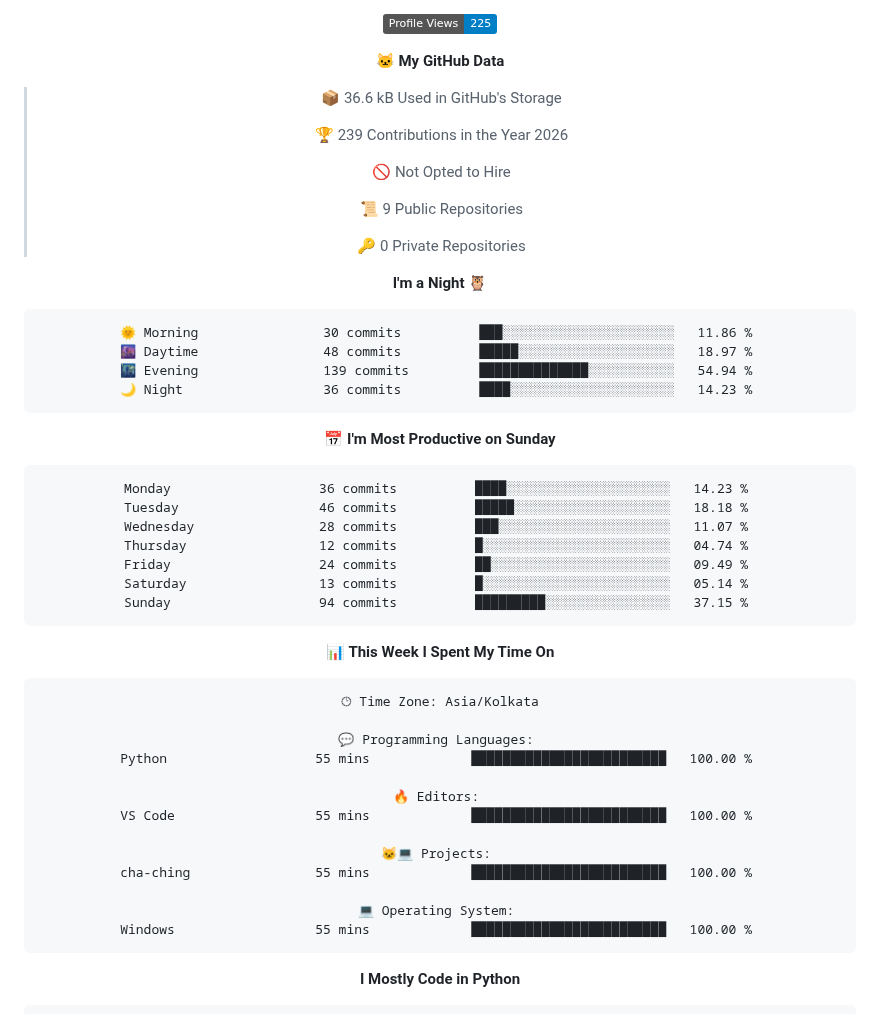
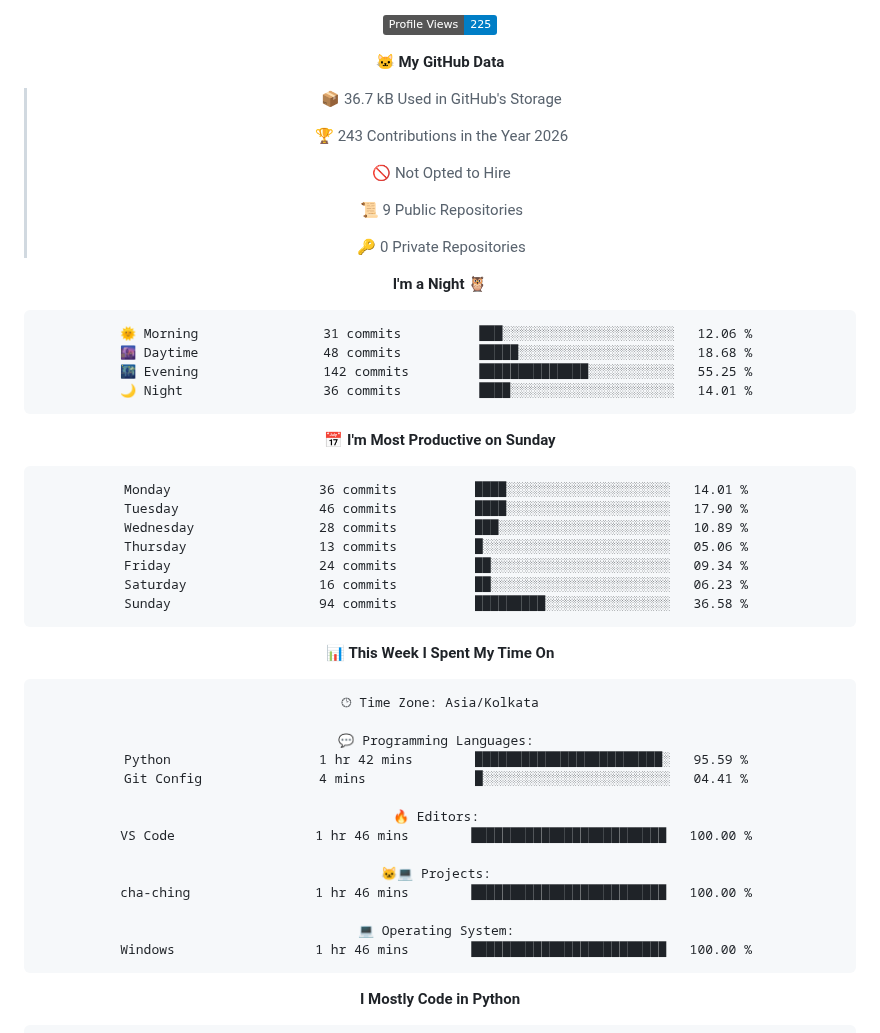
Before and after one commit to caffienated-nick/caffienated-nick, a Markdown page: README.md, the part around one of its changes. Rendered like a GitHub page; badges without logos.

Commit message:
Updated with Dev Metrics

````diff
--- a/README.md
+++ b/README.md
@@ -302,9 +302,9 @@
 
 **🐱 My GitHub Data**
 
-> 📦 36.6 kB Used in GitHub's Storage
+> 📦 36.7 kB Used in GitHub's Storage
  >
-> 🏆 239 Contributions in the Year 2026
+> 🏆 243 Contributions in the Year 2026
  >
 > 🚫 Not Opted to Hire
  >
@@ -315,21 +315,21 @@
 **I'm a Night 🦉**
 
 ```text
-🌞 Morning                30 commits          ███░░░░░░░░░░░░░░░░░░░░░░   11.86 %
-🌆 Daytime                48 commits          █████░░░░░░░░░░░░░░░░░░░░   18.97 %
-🌃 Evening                139 commits         ██████████████░░░░░░░░░░░   54.94 %
-🌙 Night                  36 commits          ████░░░░░░░░░░░░░░░░░░░░░   14.23 %
+🌞 Morning                31 commits          ███░░░░░░░░░░░░░░░░░░░░░░   12.06 %
+🌆 Daytime                48 commits          █████░░░░░░░░░░░░░░░░░░░░   18.68 %
+🌃 Evening                142 commits         ██████████████░░░░░░░░░░░   55.25 %
+🌙 Night                  36 commits          ████░░░░░░░░░░░░░░░░░░░░░   14.01 %
 ```
 📅 **I'm Most Productive on Sunday**
 
 ```text
-Monday                   36 commits          ████░░░░░░░░░░░░░░░░░░░░░   14.23 %
-Tuesday                  46 commits          █████░░░░░░░░░░░░░░░░░░░░   18.18 %
-Wednesday                28 commits          ███░░░░░░░░░░░░░░░░░░░░░░   11.07 %
-Thursday                 12 commits          █░░░░░░░░░░░░░░░░░░░░░░░░   04.74 %
-Friday                   24 commits          ██░░░░░░░░░░░░░░░░░░░░░░░   09.49 %
-Saturday                 13 commits          █░░░░░░░░░░░░░░░░░░░░░░░░   05.14 %
-Sunday                   94 commits          █████████░░░░░░░░░░░░░░░░   37.15 %
+Monday                   36 commits          ████░░░░░░░░░░░░░░░░░░░░░   14.01 %
+Tuesday                  46 commits          ████░░░░░░░░░░░░░░░░░░░░░   17.90 %
+Wednesday                28 commits          ███░░░░░░░░░░░░░░░░░░░░░░   10.89 %
+Thursday                 13 commits          █░░░░░░░░░░░░░░░░░░░░░░░░   05.06 %
+Friday                   24 commits          ██░░░░░░░░░░░░░░░░░░░░░░░   09.34 %
+Saturday                 16 commits          ██░░░░░░░░░░░░░░░░░░░░░░░   06.23 %
+Sunday                   94 commits          █████████░░░░░░░░░░░░░░░░   36.58 %
 ```
 
 
@@ -339,16 +339,17 @@ Sunday                   94 commits          █████████░░
 🕑︎ Time Zone: Asia/Kolkata
 
 💬 Programming Languages:
-Python                   55 mins             █████████████████████████   100.00 %
+Python                   1 hr 42 mins        ████████████████████████░   95.59 %
+Git Config               4 mins              █░░░░░░░░░░░░░░░░░░░░░░░░   04.41 %
 
 🔥 Editors:
-VS Code                  55 mins             █████████████████████████   100.00 %
+VS Code                  1 hr 46 mins        █████████████████████████   100.00 %
 
 🐱‍💻 Projects:
-cha-ching                55 mins             █████████████████████████   100.00 %
+cha-ching                1 hr 46 mins        █████████████████████████   100.00 %
 
 💻 Operating System:
-Windows                  55 mins             █████████████████████████   100.00 %
+Windows                  1 hr 46 mins        █████████████████████████   100.00 %
 ```
 
 **I Mostly Code in Python**
````
Also changed, not shown: other parts of README.md (+1 -1 lines), assets/bar_graph.png.
